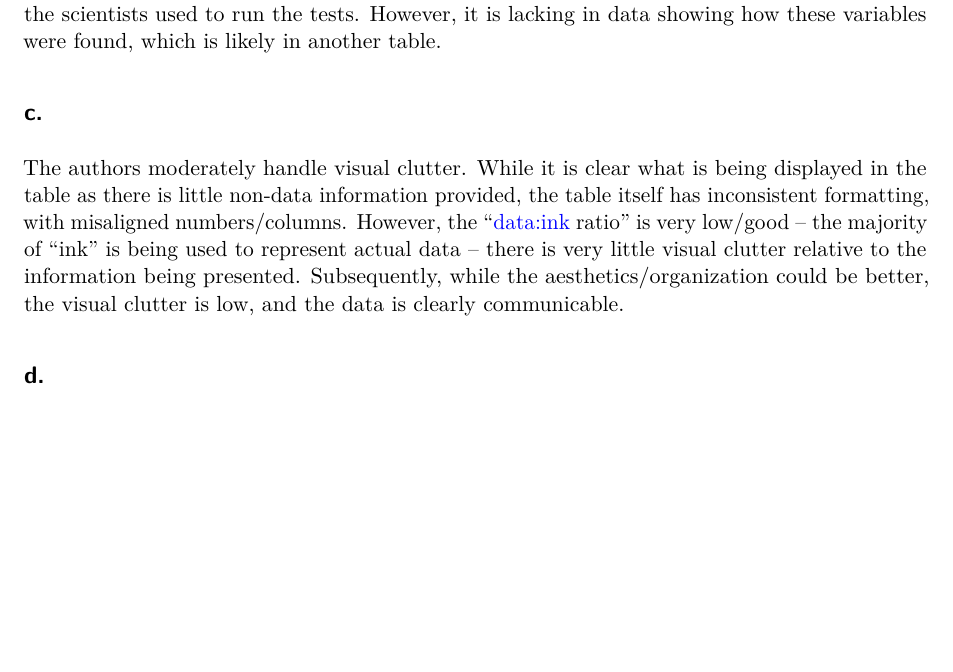
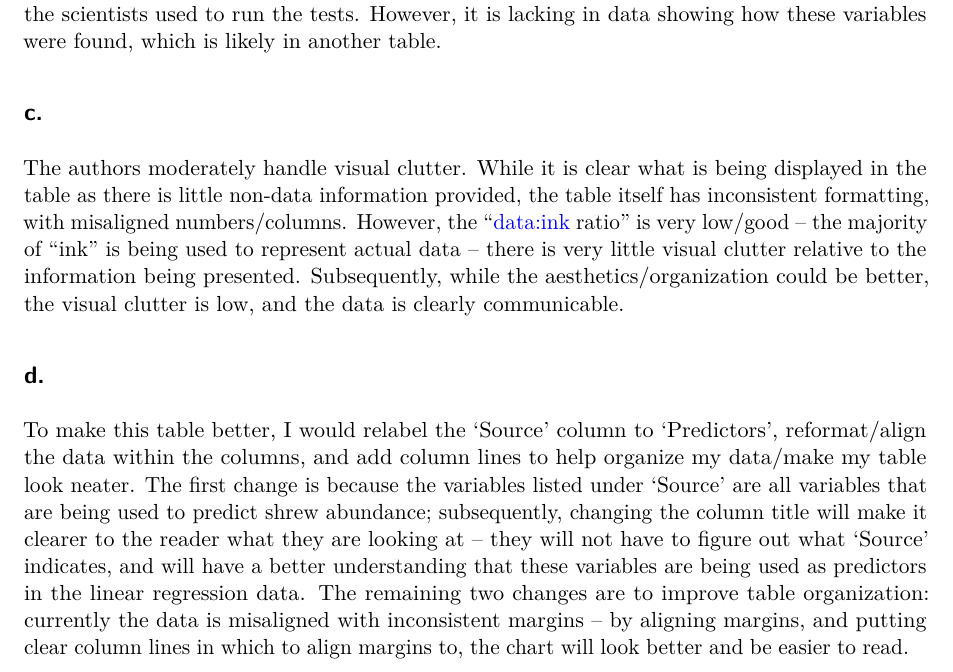
Before and after one commit to meandmymonky/ENVS-193DS_homework-03, a Quarto document (code/ENVS-193DS_homework-03-DOC.qmd): part of page 8 of 8, cut so that both start at the same text, the shorter picture padded with empty space. Rendered offline with R 4.5, knitr and Pandoc in place of Quarto, then LaTeX, with nearby package versions.

Commit message:
answering 4d

```diff
--- a/code/ENVS-193DS_homework-03-DOC.qmd
+++ b/code/ENVS-193DS_homework-03-DOC.qmd
@@ -246,4 +246,4 @@ The authors moderately handle visual clutter. While it is clear what is being di
 
 ## d.
 
-[]
+To make this table better, I would relabel the 'Source' column to 'Predictors', reformat/align the data within the columns, and add column lines to help organize my data/make my table look neater. The first change is because the variables listed under 'Source' are all variables that are being used to predict shrew abundance; subsequently, changing the column title will make it clearer to the reader what they are looking at -- they will not have to figure out what 'Source' indicates, and will have a better understanding that these variables are being used as predictors in the linear regression data. The remaining two changes are to improve table organization: currently the data is misaligned with inconsistent margins -- by aligning margins, and putting clear column lines in which to align margins to, the chart will look better and be easier to read.
```
